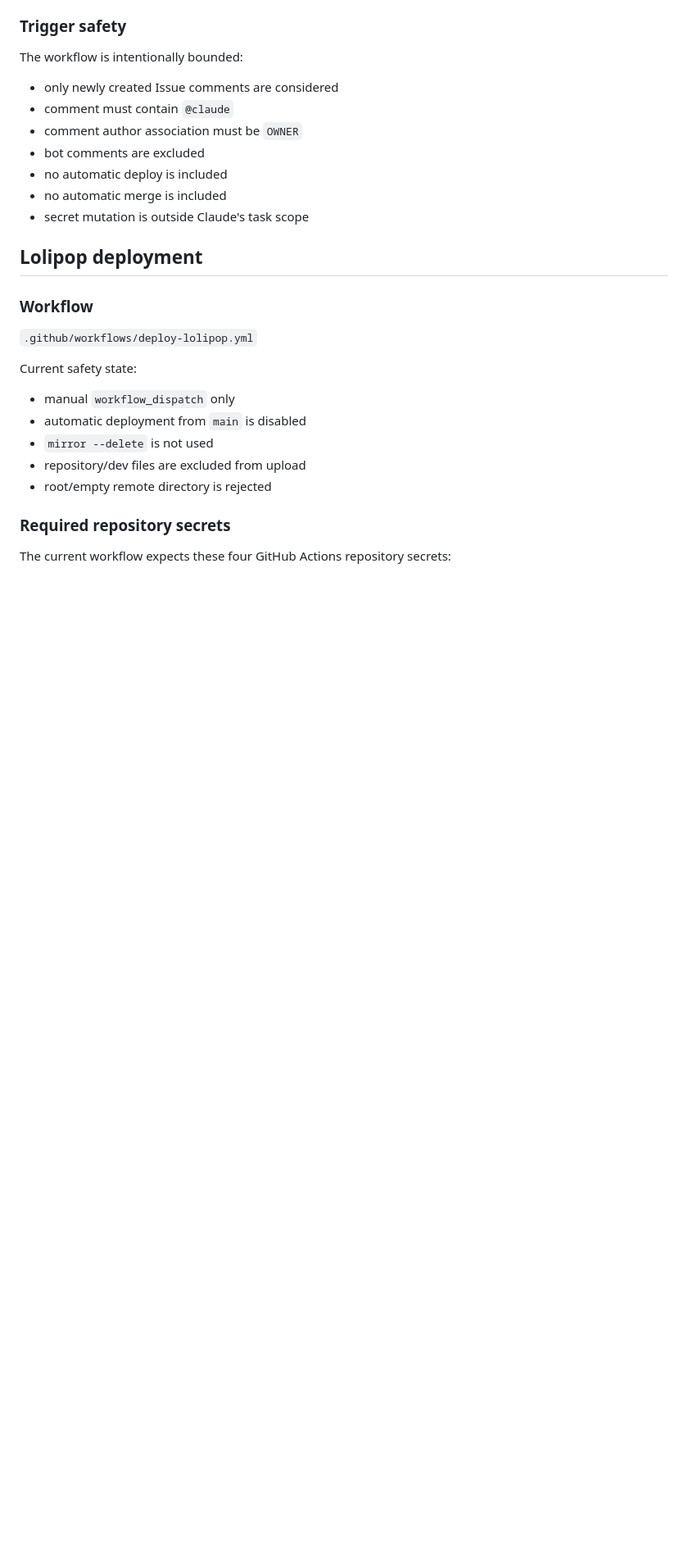
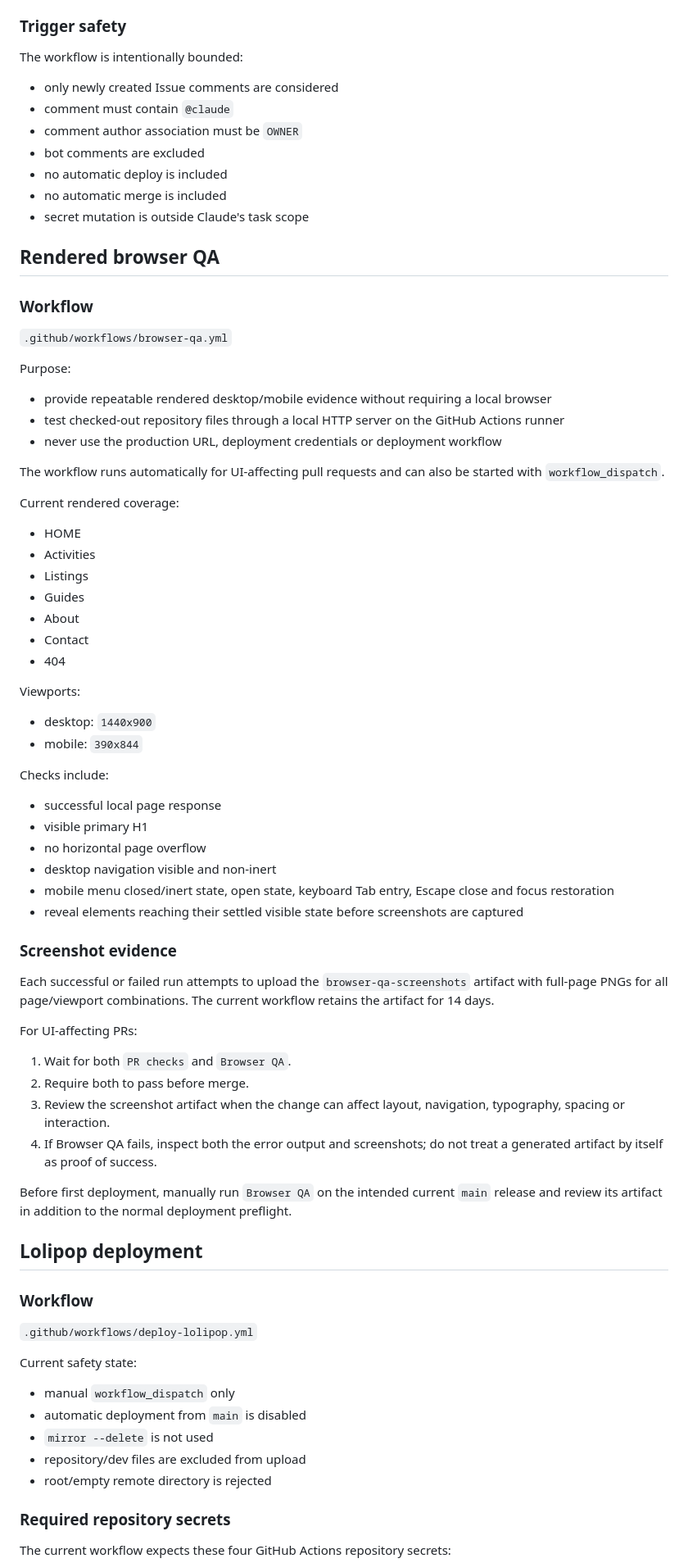
Before and after one commit to oosaka0123-sudo/50plus, a Markdown page: RUNBOOK.md, the part around one of its changes. Shown at 82% size. GitHub-like rendering; blank space fills up the shorter version.

Commit message:
docs: add rendered Browser QA runbook

```diff
--- a/RUNBOOK.md
+++ b/RUNBOOK.md
@@ -84,6 +84,52 @@ The workflow is intentionally bounded:
 - no automatic merge is included
 - secret mutation is outside Claude's task scope
 
+## Rendered browser QA
+
+### Workflow
+
+`.github/workflows/browser-qa.yml`
+
+Purpose:
+- provide repeatable rendered desktop/mobile evidence without requiring a local browser
+- test checked-out repository files through a local HTTP server on the GitHub Actions runner
+- never use the production URL, deployment credentials or deployment workflow
+
+The workflow runs automatically for UI-affecting pull requests and can also be started with `workflow_dispatch`.
+
+Current rendered coverage:
+- HOME
+- Activities
+- Listings
+- Guides
+- About
+- Contact
+- 404
+
+Viewports:
+- desktop: `1440x900`
+- mobile: `390x844`
+
+Checks include:
+- successful local page response
+- visible primary H1
+- no horizontal page overflow
+- desktop navigation visible and non-inert
+- mobile menu closed/inert state, open state, keyboard Tab entry, Escape close and focus restoration
+- reveal elements reaching their settled visible state before screenshots are captured
+
+### Screenshot evidence
+
+Each successful or failed run attempts to upload the `browser-qa-screenshots` artifact with full-page PNGs for all page/viewport combinations. The current workflow retains the artifact for 14 days.
+
+For UI-affecting PRs:
+1. Wait for both `PR checks` and `Browser QA`.
+2. Require both to pass before merge.
+3. Review the screenshot artifact when the change can affect layout, navigation, typography, spacing or interaction.
+4. If Browser QA fails, inspect both the error output and screenshots; do not treat a generated artifact by itself as proof of success.
+
+Before first deployment, manually run `Browser QA` on the intended current `main` release and review its artifact in addition to the normal deployment preflight.
+
 ## Lolipop deployment
 
 ### Workflow
```
Also changed, not shown: other parts of RUNBOOK.md (+1 -1 lines).
